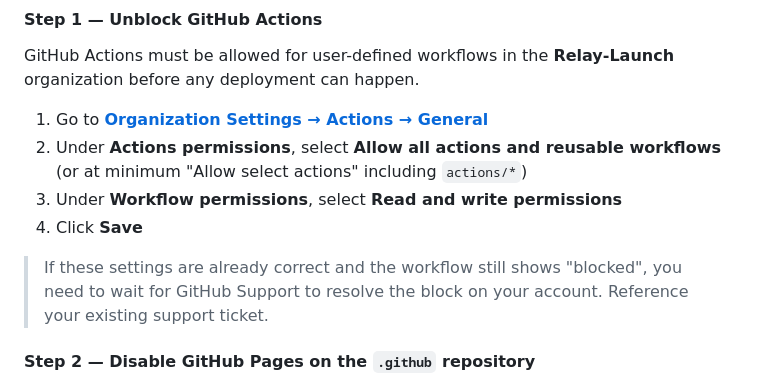
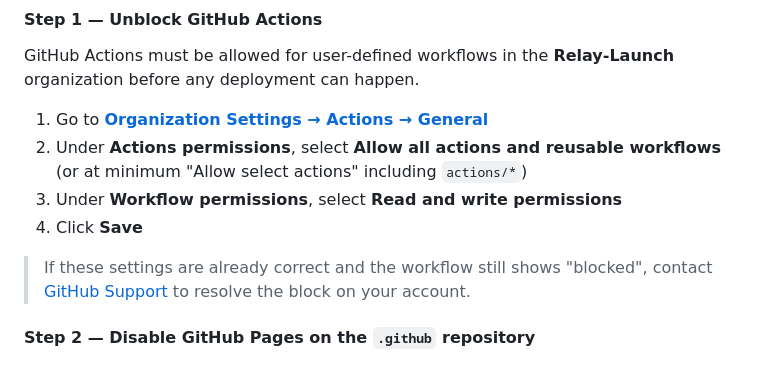
Before and after one commit to Relay-Launch/relaylaunch-website, a Markdown page: README.md, the part around the change. Rendered like a GitHub page.

Commit message:
Improve support ticket reference in README
Co-authored-by: Victor-David-Medina <159099607+Victor-David-Medina@users.noreply.github.com>

```diff
--- a/README.md
+++ b/README.md
@@ -76,7 +76,7 @@ GitHub Actions must be allowed for user-defined workflows in the **Relay-Launch*
 3. Under **Workflow permissions**, select **Read and write permissions**
 4. Click **Save**
 
-> If these settings are already correct and the workflow still shows "blocked", you need to wait for GitHub Support to resolve the block on your account. Reference your existing support ticket.
+> If these settings are already correct and the workflow still shows "blocked", contact [GitHub Support](https://support.github.com/) to resolve the block on your account.
 
 #### Step 2 — Disable GitHub Pages on the `.github` repository
 
```
